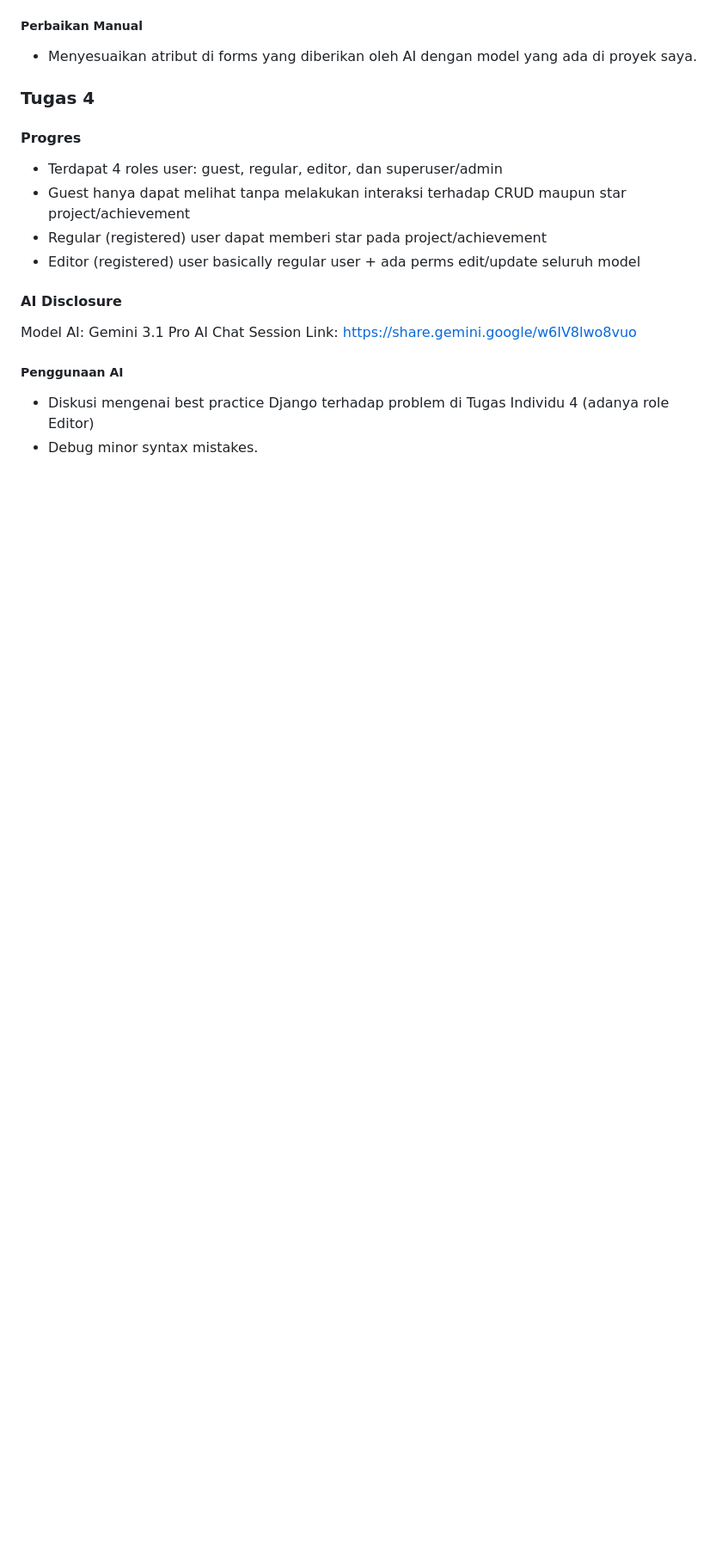
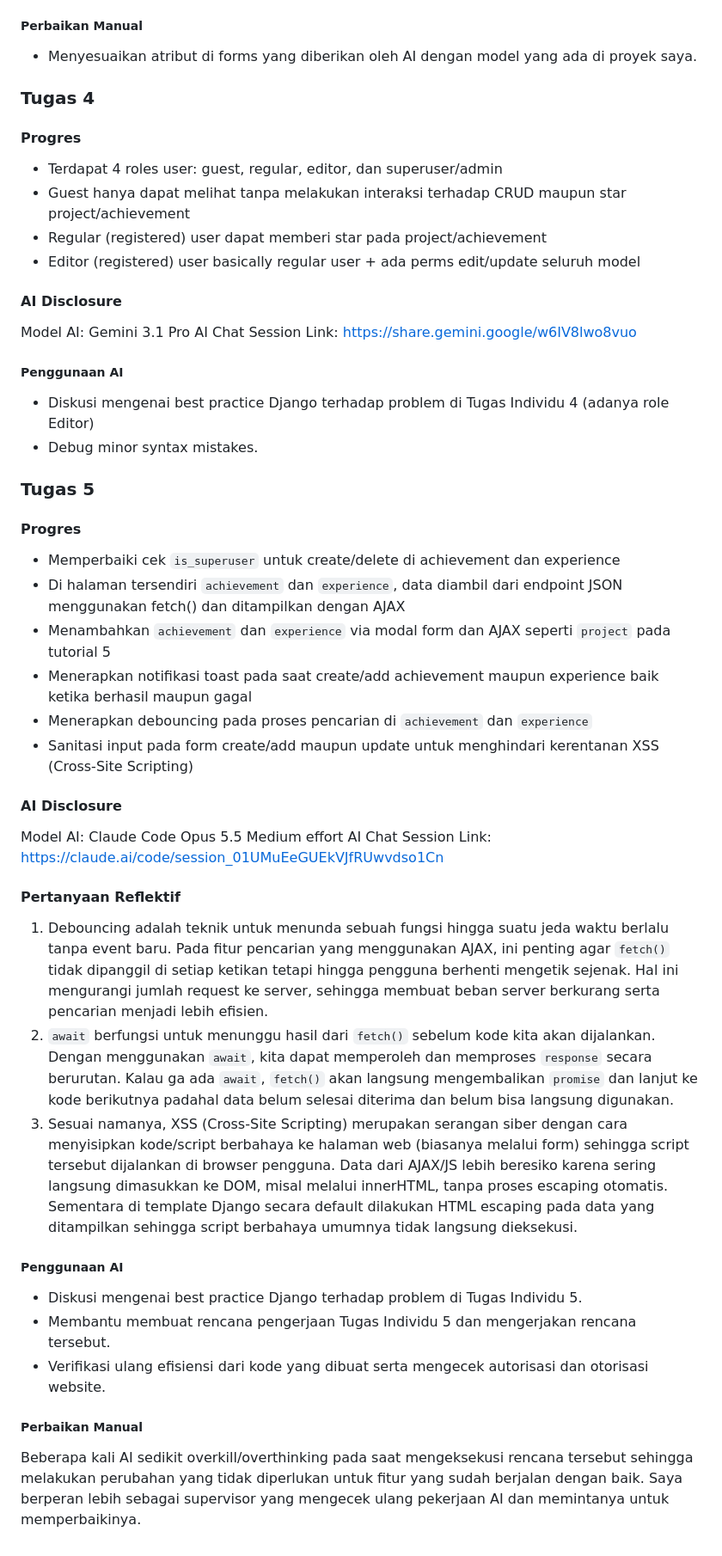
Before and after one commit to demtcsre/myportofolio, a Markdown page: README.md, the part around the change. Shown at 86% size. Rendered like a GitHub page; blank space fills up the shorter version.

Commit message:
docs: update individual assignment 5 README

```diff
--- a/README.md
+++ b/README.md
@@ -235,3 +235,31 @@ AI Chat Session Link: https://share.gemini.google/w6IV8lwo8vuo
 ##### Penggunaan AI
 - Diskusi mengenai best practice Django terhadap problem di Tugas Individu 4 (adanya role Editor)
 - Debug minor syntax mistakes.
+
+### Tugas 5
+
+
+#### Progres
+- Memperbaiki cek `is_superuser` untuk create/delete di achievement dan experience
+- Di halaman tersendiri `achievement` dan `experience`, data diambil dari endpoint JSON menggunakan fetch() dan ditampilkan dengan AJAX
+- Menambahkan `achievement` dan `experience` via modal form dan AJAX seperti `project` pada tutorial 5
+- Menerapkan notifikasi toast pada saat create/add achievement maupun experience baik ketika berhasil maupun gagal
+- Menerapkan debouncing pada proses pencarian di `achievement` dan `experience`
+- Sanitasi input pada form create/add maupun update untuk menghindari kerentanan XSS (Cross-Site Scripting)
+
+#### AI Disclosure
+Model AI: Claude Code Opus 5.5 Medium effort
+AI Chat Session Link: https://claude.ai/code/session_01UMuEeGUEkVJfRUwvdso1Cn
+
+#### Pertanyaan Reflektif
+1.  Debouncing adalah teknik untuk menunda sebuah fungsi hingga suatu jeda waktu berlalu tanpa event baru. Pada fitur pencarian yang menggunakan AJAX, ini penting agar `fetch()` tidak dipanggil di setiap ketikan tetapi hingga pengguna berhenti mengetik sejenak. Hal ini mengurangi jumlah request ke server, sehingga membuat beban server berkurang serta pencarian menjadi lebih efisien.
+2. `await` berfungsi untuk menunggu hasil dari `fetch()` sebelum kode kita akan dijalankan. Dengan menggunakan `await`, kita dapat memperoleh dan memproses `response` secara berurutan. Kalau ga ada `await`, `fetch()` akan langsung mengembalikan `promise` dan lanjut ke kode berikutnya padahal data belum selesai diterima dan belum bisa langsung digunakan.
+3. Sesuai namanya, XSS (Cross-Site Scripting) merupakan serangan siber dengan cara menyisipkan kode/script berbahaya ke halaman web (biasanya melalui form) sehingga script tersebut dijalankan di browser pengguna. Data dari AJAX/JS lebih beresiko karena sering langsung dimasukkan ke DOM, misal melalui innerHTML, tanpa proses escaping otomatis. Sementara di template Django secara default dilakukan HTML escaping pada data yang ditampilkan sehingga script berbahaya umumnya tidak langsung dieksekusi.
+
+##### Penggunaan AI
+- Diskusi mengenai best practice Django terhadap problem di Tugas Individu 5.
+- Membantu membuat rencana pengerjaan Tugas Individu 5 dan mengerjakan rencana tersebut.
+- Verifikasi ulang efisiensi dari kode yang dibuat serta mengecek autorisasi dan otorisasi website.
+
+##### Perbaikan Manual
+Beberapa kali AI sedikit overkill/overthinking pada saat mengeksekusi rencana tersebut sehingga melakukan perubahan yang tidak diperlukan untuk fitur yang sudah berjalan dengan baik. Saya berperan lebih sebagai supervisor yang mengecek ulang pekerjaan AI dan memintanya untuk memperbaikinya.
```
